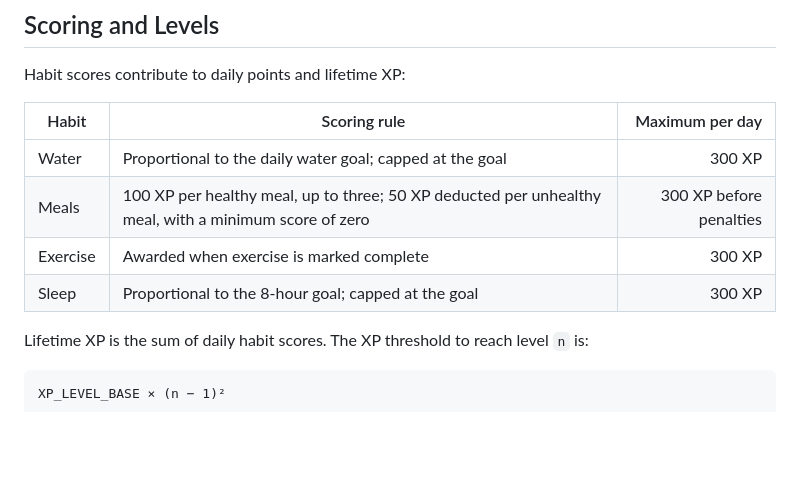
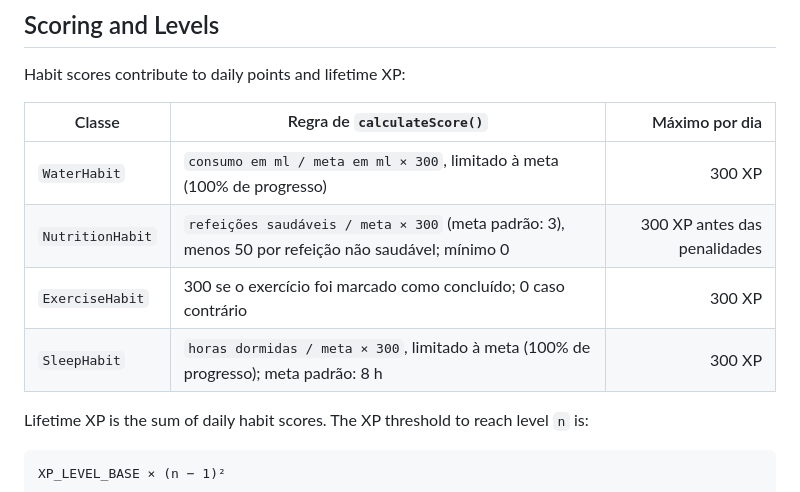
Before and after one commit to gabriela-sotero/wellness-tracker, a Markdown page: docs/specification.md, the part around the change. GitHub-like rendering; blank space fills up the shorter version.

Commit message:
docs: specification update

```diff
--- a/docs/specification.md
+++ b/docs/specification.md
@@ -29,12 +29,12 @@ Records are stored by user and date. Repeated water, meal, and sleep entries for
 
 Habit scores contribute to daily points and lifetime XP:
 
-| Habit | Scoring rule | Maximum per day |
+| Classe | Regra de `calculateScore()` | Máximo por dia |
 |---|---|---:|
-| Water | Proportional to the daily water goal; capped at the goal | 300 XP |
-| Meals | 100 XP per healthy meal, up to three; 50 XP deducted per unhealthy meal, with a minimum score of zero | 300 XP before penalties |
-| Exercise | Awarded when exercise is marked complete | 300 XP |
-| Sleep | Proportional to the 8-hour goal; capped at the goal | 300 XP |
+| `WaterHabit` | `consumo em ml / meta em ml × 300`, limitado à meta (100% de progresso) | 300 XP |
+| `NutritionHabit` | `refeições saudáveis / meta × 300` (meta padrão: 3), menos 50 por refeição não saudável; mínimo 0 | 300 XP antes das penalidades |
+| `ExerciseHabit` | 300 se o exercício foi marcado como concluído; 0 caso contrário | 300 XP |
+| `SleepHabit` | `horas dormidas / meta × 300`, limitado à meta (100% de progresso); meta padrão: 8 h | 300 XP |
 
 Lifetime XP is the sum of daily habit scores. The XP threshold to reach level `n` is:
 
```
